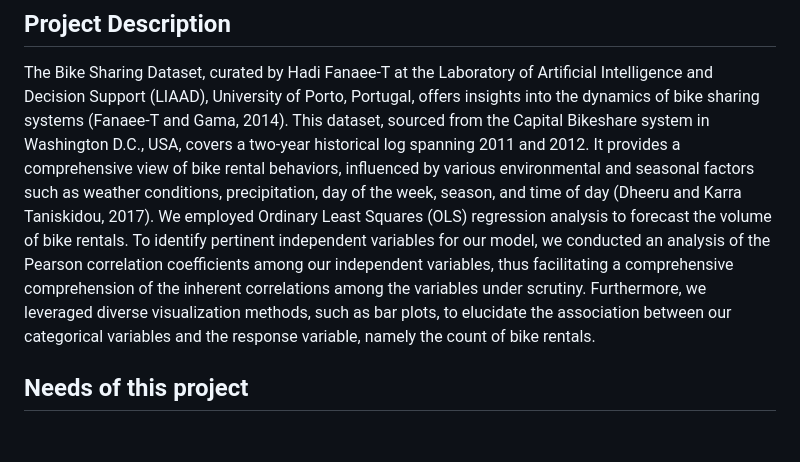
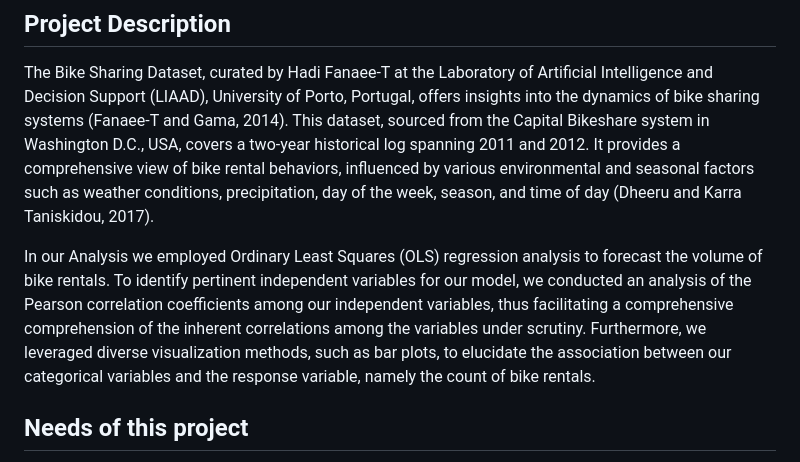
Before and after one commit to Scarlett1024/EDA_project, a Markdown page: README.md, the part around the change. GitHub-like rendering; blank space fills up the shorter version.

```diff
--- a/README.md
+++ b/README.md
@@ -26,7 +26,8 @@ In this project, we aim to explore the causal relationships between bike sharing
 
 ## Project Description
 The Bike Sharing Dataset, curated by Hadi Fanaee-T at the Laboratory of Artificial Intelligence and Decision Support (LIAAD), University of Porto, Portugal, offers insights into the dynamics of bike sharing systems (Fanaee-T and Gama, 2014). This dataset, sourced from the Capital Bikeshare system in Washington D.C., USA, covers a two-year historical log spanning 2011 and 2012. It provides a comprehensive view of bike rental behaviors, influenced by various environmental and seasonal factors such as weather conditions, precipitation, day of the week, season, and time of day (Dheeru and Karra Taniskidou, 2017).
-We employed Ordinary Least Squares (OLS) regression analysis to forecast the volume of bike rentals. To identify pertinent independent variables for our model, we conducted an analysis of the Pearson correlation coefficients among our independent variables, thus facilitating a comprehensive comprehension of the inherent correlations among the variables under scrutiny. Furthermore, we leveraged diverse visualization methods, such as bar plots, to elucidate the association between our categorical variables and the response variable, namely the count of bike rentals.
+
+In our Analysis we employed Ordinary Least Squares (OLS) regression analysis to forecast the volume of bike rentals. To identify pertinent independent variables for our model, we conducted an analysis of the Pearson correlation coefficients among our independent variables, thus facilitating a comprehensive comprehension of the inherent correlations among the variables under scrutiny. Furthermore, we leveraged diverse visualization methods, such as bar plots, to elucidate the association between our categorical variables and the response variable, namely the count of bike rentals.
 
 
 ## Needs of this project
```
